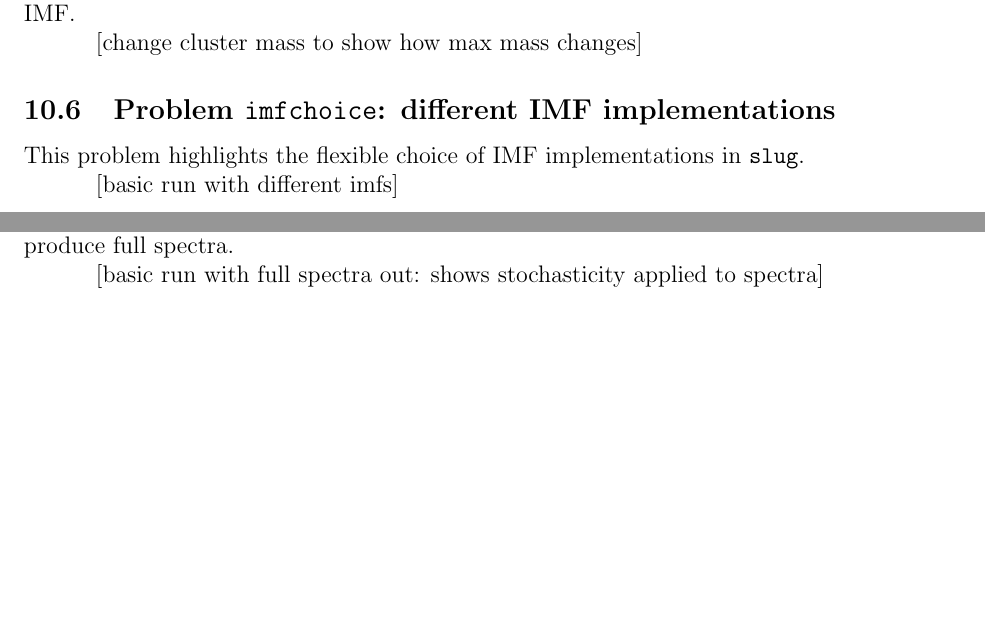
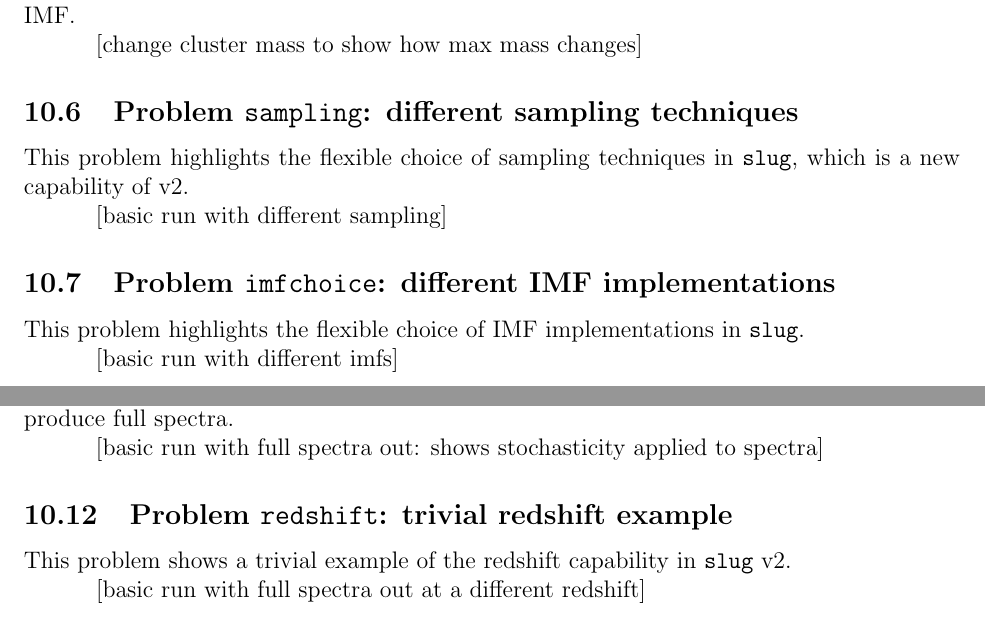
Before and after one commit to berylcczhang/TEST, a LaTeX document (doc/UsersGuide.tex): two parts of pages 26 and 27 of 27, joined at a grey line, cut so that both start at the same text, the shorter picture padded with empty space. Compiled offline with pdfLaTeX.

Commit message:
Edited manuals with couple more tests

```diff
--- a/doc/UsersGuide.tex
+++ b/doc/UsersGuide.tex
@@ -720,6 +720,15 @@ input IMF.
 
 [change cluster mass to show how max mass changes]
 
+
+\subsection{Problem {\tt sampling}: different sampling techniques}
+
+This problem highlights the flexible choice of sampling techniques in \slug, which is
+a new capability of v2.
+
+[basic run with different sampling]
+
+
 \subsection{Problem {\tt imfchoice}: different IMF implementations}
 
 This problem highlights the flexible choice of IMF implementations in \slug.
@@ -753,5 +762,13 @@ full spectra.
 
 [basic run with full spectra out: shows stochasticity applied to spectra]
 
+\subsection{Problem {\tt redshift}: trivial redshift example}
+
+This problem shows a trivial example of the redshift capability in \slug\ v2.
+
+[basic run with full spectra out at a different redshift]
+
+
+
 
 \end{document}
```
Also changed, not shown: doc/UsersGuide.tex (2 more changed lines).
